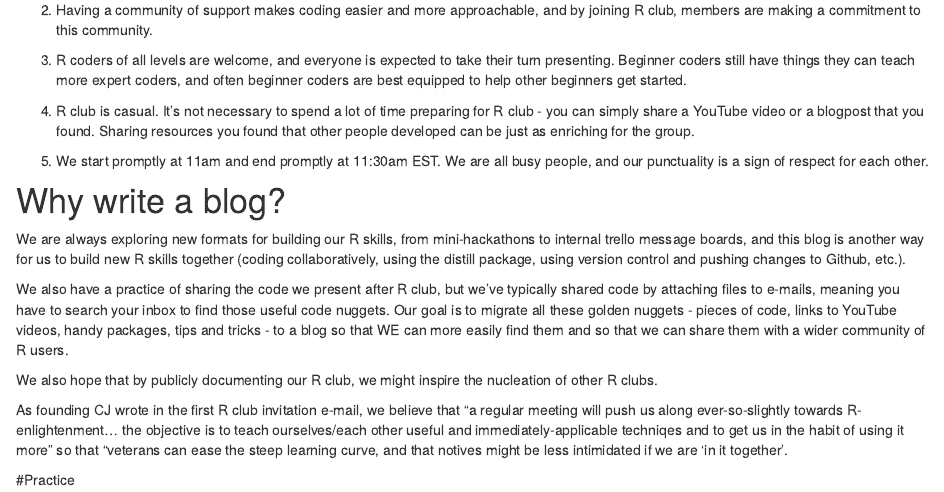
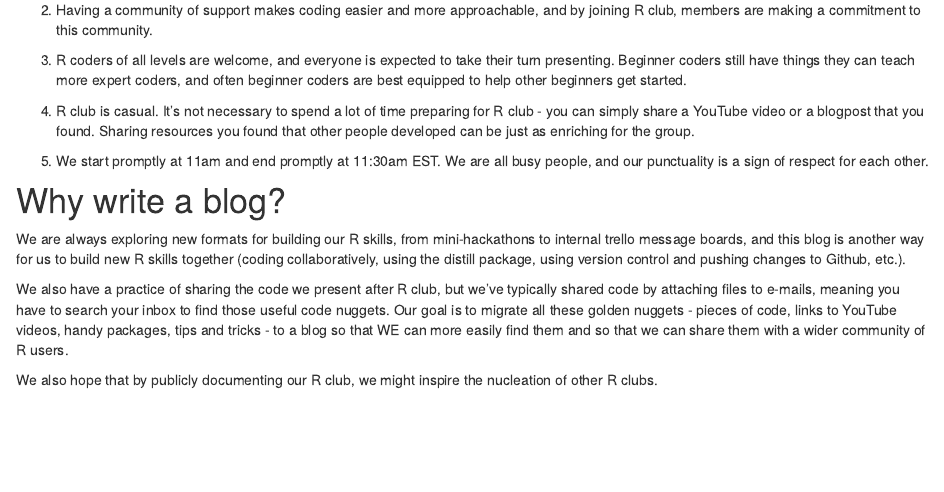
Before and after one commit to vramirez4/Rclub_Blog, an R Markdown document (about.Rmd): the page in a window 1100 px wide, from 700 px down. Rendered offline with R 4.5, knitr and Pandoc, with nearby package versions; drawn as R Markdown's standard HTML page in place of the format the file asks for.

Commit message:
Trimming the extra text I left at the end of About page

```diff
--- a/about.Rmd
+++ b/about.Rmd
@@ -42,16 +42,3 @@ We are always exploring new formats for building our R skills, from mini-hackath
 We also have a practice of sharing the code we present after R club, but we've typically shared code by attaching files to e-mails, meaning you have to search your inbox to find those useful code nuggets. Our goal is to migrate all these golden nuggets - pieces of code, links to YouTube videos, handy packages, tips and tricks - to a blog so that WE can more easily find them and so that we can share them with a wider community of R users.
 
 We also hope that by publicly documenting our R club, we might inspire the nucleation of other R clubs.
-
-As founding CJ wrote in the first R club invitation e-mail, we believe that "a regular meeting will push us along ever-so-slightly towards R-enlightenment... the objective is to teach ourselves/each other useful and immediately-applicable techniqes and to get us in the habit of using it more" so that "veterans can ease the steep learning curve, and that notives might be less intimidated if we are 'in it together'.
-
-
-
-
-
-
-
-
-
-
-#Practice
```
